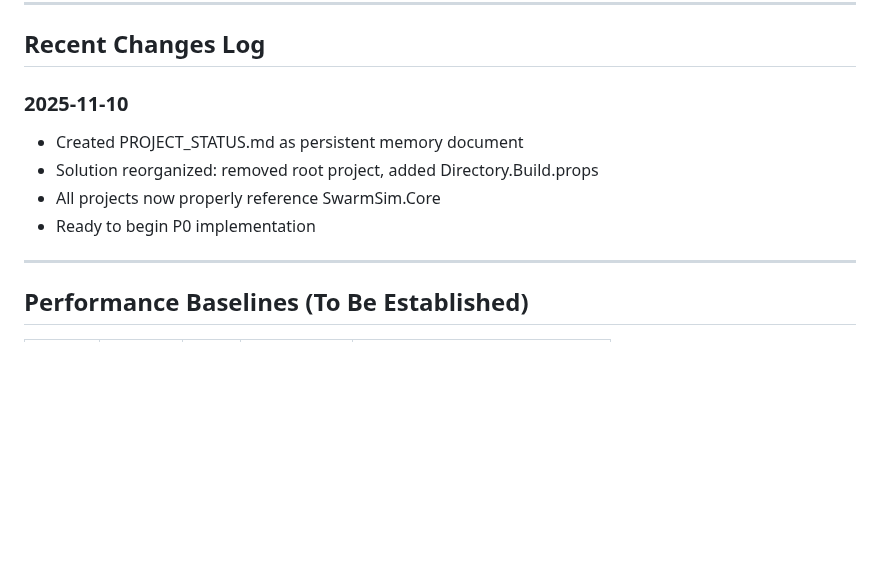
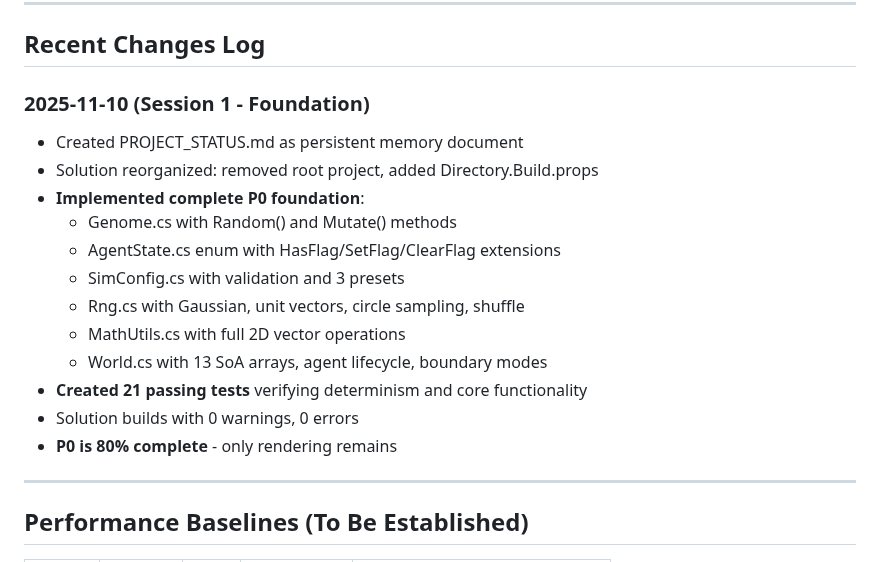
Before and after one commit to Chris0Jeky/SwarmingLilMen, a Markdown page: PROJECT_STATUS.md, the part around the change. Drawn GitHub-style; blank space fills up the shorter version.

```diff
--- a/PROJECT_STATUS.md
+++ b/PROJECT_STATUS.md
@@ -259,11 +259,19 @@ None currently.
 
 ## Recent Changes Log
 
-### 2025-11-10
+### 2025-11-10 (Session 1 - Foundation)
 - Created PROJECT_STATUS.md as persistent memory document
 - Solution reorganized: removed root project, added Directory.Build.props
-- All projects now properly reference SwarmSim.Core
-- Ready to begin P0 implementation
+- **Implemented complete P0 foundation**:
+  - Genome.cs with Random() and Mutate() methods
+  - AgentState.cs enum with HasFlag/SetFlag/ClearFlag extensions
+  - SimConfig.cs with validation and 3 presets
+  - Rng.cs with Gaussian, unit vectors, circle sampling, shuffle
+  - MathUtils.cs with full 2D vector operations
+  - World.cs with 13 SoA arrays, agent lifecycle, boundary modes
+- **Created 21 passing tests** verifying determinism and core functionality
+- Solution builds with 0 warnings, 0 errors
+- **P0 is 80% complete** - only rendering remains
 
 ---
 
```
